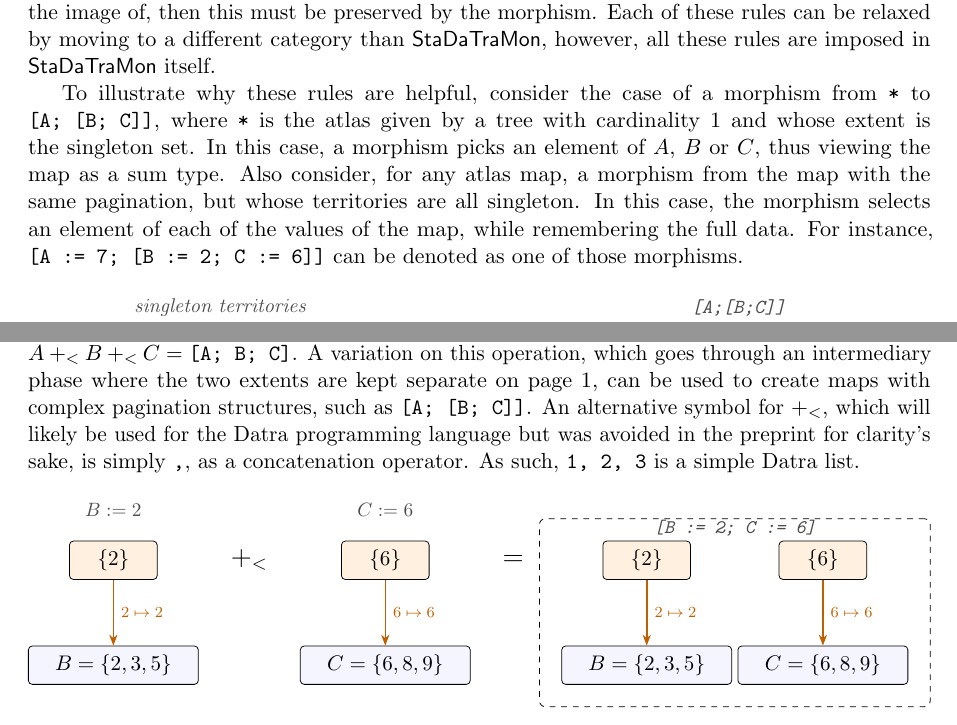
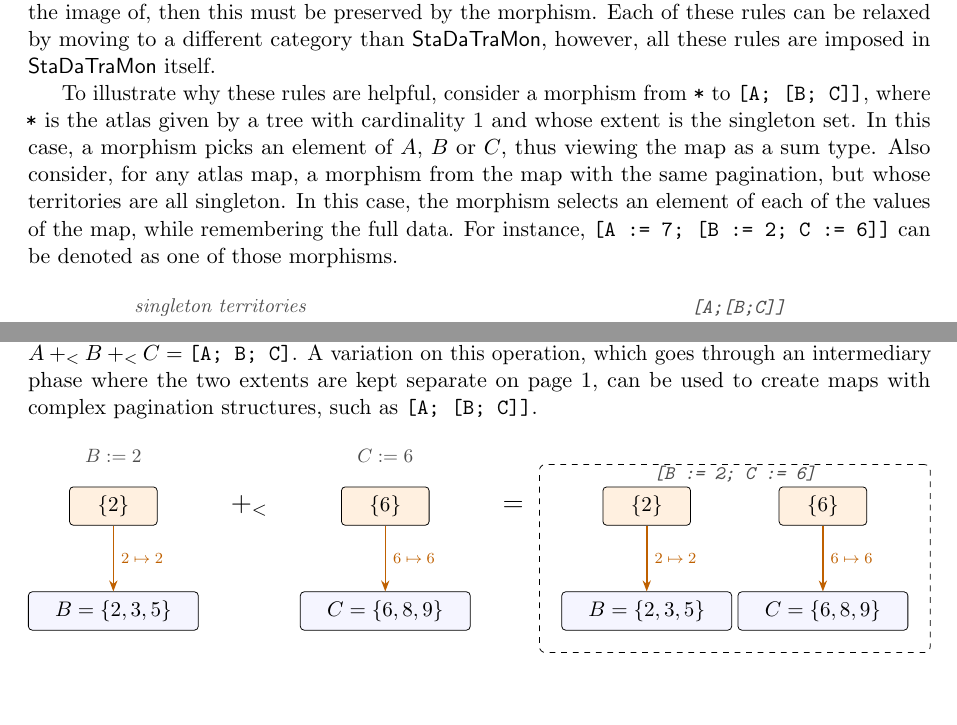
Before and after one commit to qualiascript/datra, a LaTeX document (primer.tex): two parts of pages 2 and 3 of 3, joined at a grey line, cut so that both start at the same text, the shorter picture padded with empty space. Compiled offline with pdfLaTeX.

Commit message:
primer fix

```diff
--- a/primer.tex
+++ b/primer.tex
@@ -132,7 +133,7 @@ preserved by the morphism. Each of these rules can be relaxed by moving to a
 different category than \(\StaDaTraMon\), however, all these rules are
 imposed in \(\StaDaTraMon\) itself.
 
-To illustrate why these rules are helpful, consider the case of a morphism
+    To illustrate why these rules are helpful, consider a morphism
 from \(\code{*}\) to \(\code{[A; [B; C]]}\), where \(\code{*}\) is the
 atlas given by a tree with cardinality \(1\) and whose extent is the
 singleton set. In this case, a morphism picks an element of \(A\), \(B\) or
@@ -140,7 +141,8 @@ singleton set. In this case, a morphism picks an element of \(A\), \(B\) or
 a morphism from the map with the same pagination, but whose territories are
 all singleton. In this case, the morphism selects an element of each of the
 values of the map, while remembering the full data. For instance,
-\(\code{[A := 7; [B := 2; C := 6]]}\) can be denoted as one of those
+    \code{[A := 7;\allowbreak\ [B := 2;\allowbreak\ C := 6]]} can be
+    denoted as one of those
 morphisms.
 
 \begin{figure}[htbp]
@@ -207,11 +209,7 @@ for instance,
 \(A \mathbin{+_{<}} B \mathbin{+_{<}} C = \code{[A; B; C]}\). A variation
 on this operation, which goes through an intermediary phase where the two
 extents are kept separate on page \(1\), can be used to create maps with
-complex pagination structures, such as \(\code{[A; [B; C]]}\). An
-alternative symbol for \(\mathbin{+_{<}}\), which will likely be used for
-the Datra programming language but was avoided in the preprint for clarity's
-sake, is simply \(\code{,}\), as a concatenation operator. As such,
-\(\code{1, 2, 3}\) is a simple Datra list.
+complex pagination structures, such as \(\code{[A; [B; C]]}\).
 
 \begin{figure}[htbp]
 \centering
```
Also changed, not shown: Makefile, README.md, primer.pdf, primer.tex (3 more changed lines), 1 other file.
